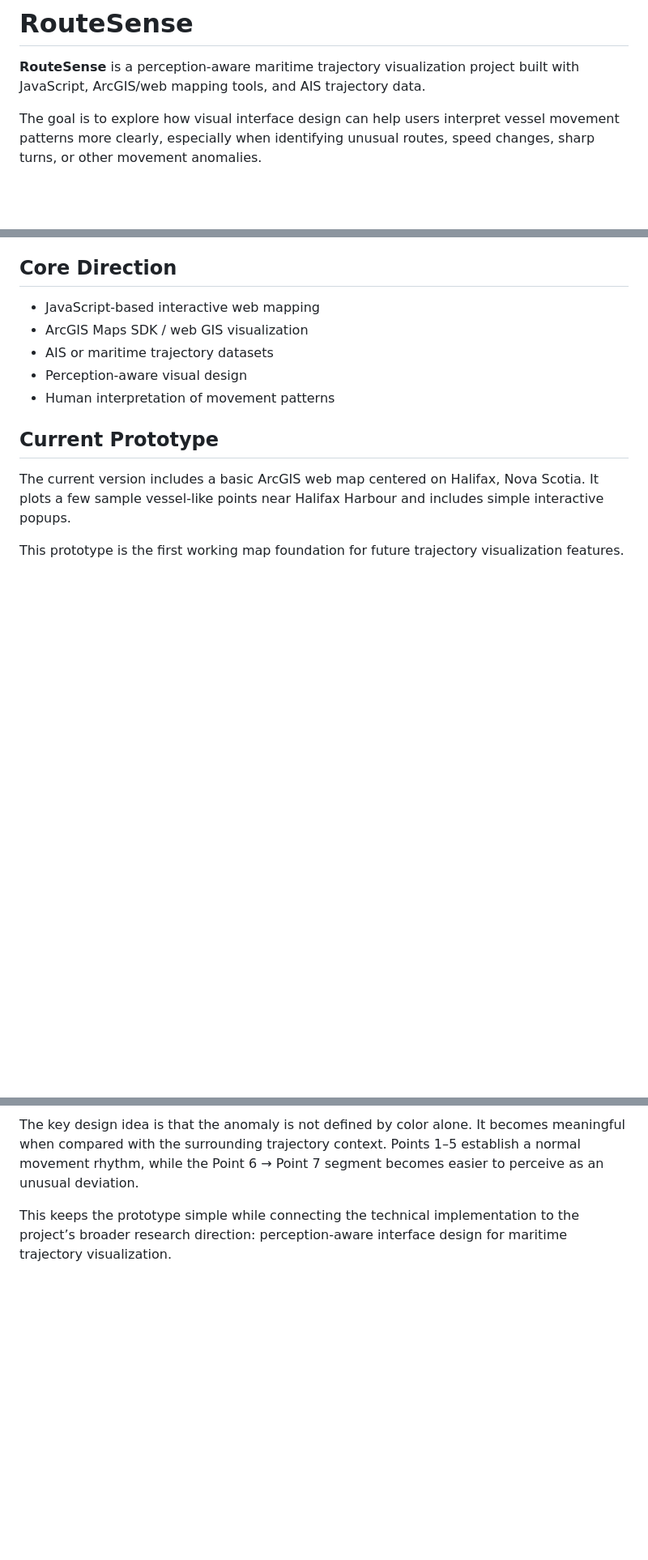
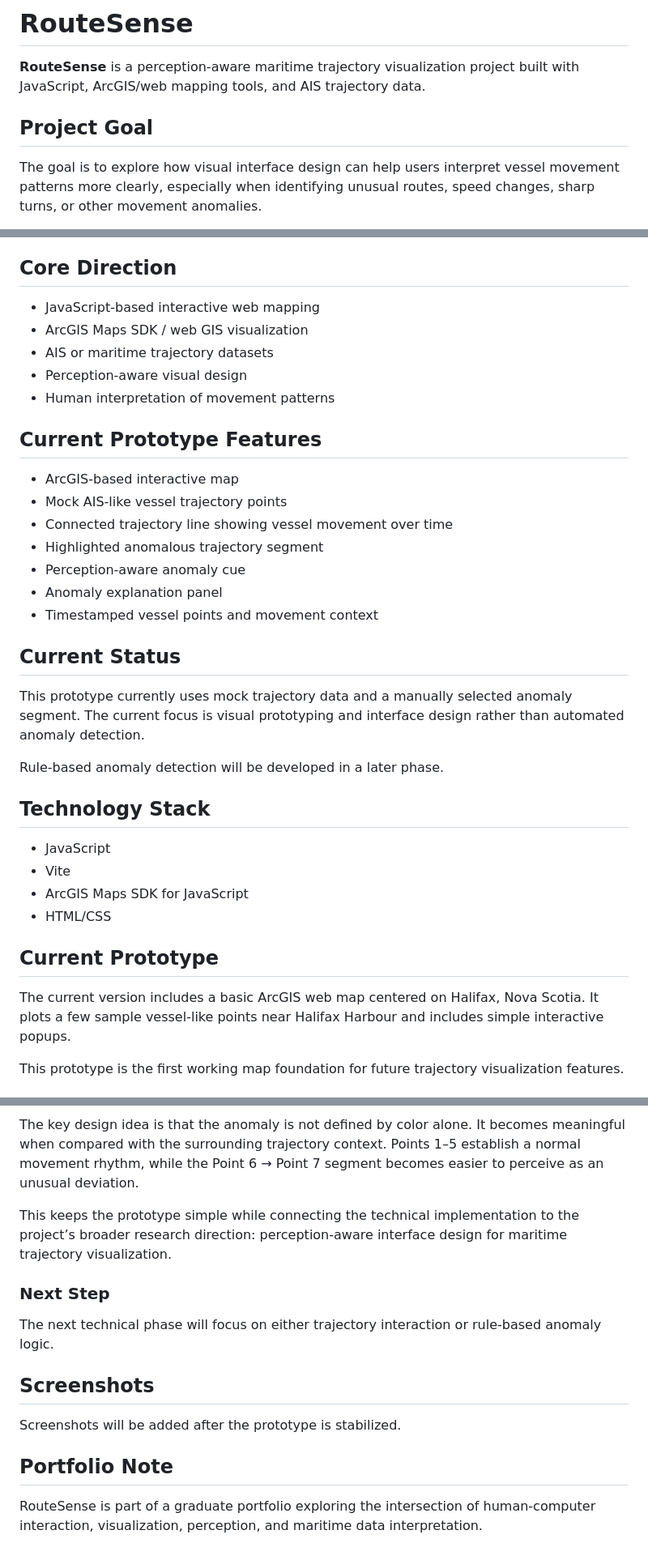
Before and after one commit to pandabie/routesense, a Markdown page: README.md, 3 parts joined by grey strips. Shown at 81% size. Rendered like a GitHub page; blank space fills up the shorter version.

Commit message:
Polish README for prototype stabilization

```diff
--- a/README.md
+++ b/README.md
@@ -2,6 +2,7 @@
 
 **RouteSense** is a perception-aware maritime trajectory visualization project built with JavaScript, ArcGIS/web mapping tools, and AIS trajectory data.
 
+## Project Goal
 The goal is to explore how visual interface design can help users interpret vessel movement patterns more clearly, especially when identifying unusual routes, speed changes, sharp turns, or other movement anomalies.
 
 This project connects technical web mapping with research interests in HCI, visual perception, interpretation, and representation. It is being developed as a portfolio project for a thesis-based MSc Computer Science application.
@@ -13,6 +14,29 @@ This project connects technical web mapping with research interests in HCI, visu
 - AIS or maritime trajectory datasets
 - Perception-aware visual design
 - Human interpretation of movement patterns
+
+## Current Prototype Features
+
+- ArcGIS-based interactive map
+- Mock AIS-like vessel trajectory points
+- Connected trajectory line showing vessel movement over time
+- Highlighted anomalous trajectory segment
+- Perception-aware anomaly cue
+- Anomaly explanation panel
+- Timestamped vessel points and movement context
+
+## Current Status
+
+This prototype currently uses mock trajectory data and a manually selected anomaly segment. The current focus is visual prototyping and interface design rather than automated anomaly detection.
+
+Rule-based anomaly detection will be developed in a later phase.
+
+## Technology Stack
+
+- JavaScript
+- Vite
+- ArcGIS Maps SDK for JavaScript
+- HTML/CSS
 
 ## Current Prototype
 
@@ -115,3 +140,17 @@ Instead of relying only on color, the anomalous segment now uses multiple visual
 The key design idea is that the anomaly is not defined by color alone. It becomes meaningful when compared with the surrounding trajectory context. Points 1–5 establish a normal movement rhythm, while the Point 6 → Point 7 segment becomes easier to perceive as an unusual deviation.
 
 This keeps the prototype simple while connecting the technical implementation to the project’s broader research direction: perception-aware interface design for maritime trajectory visualization.
+
+
+### Next Step
+
+The next technical phase will focus on either trajectory interaction or rule-based anomaly logic.
+
+## Screenshots
+
+Screenshots will be added after the prototype is stabilized.
+
+
+## Portfolio Note
+
+RouteSense is part of a graduate portfolio exploring the intersection of human-computer interaction, visualization, perception, and maritime data interpretation.
```
Also changed, not shown: other parts of README.md (+1 -0 lines).
